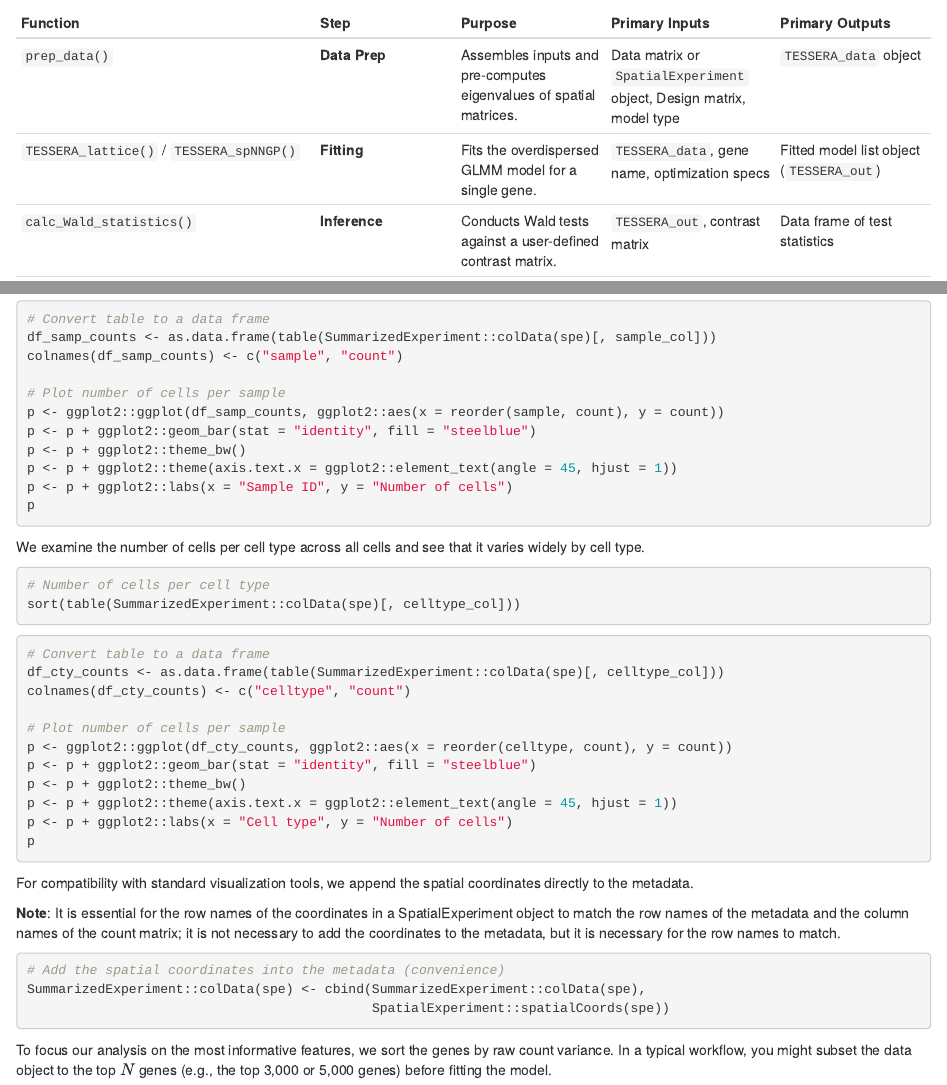
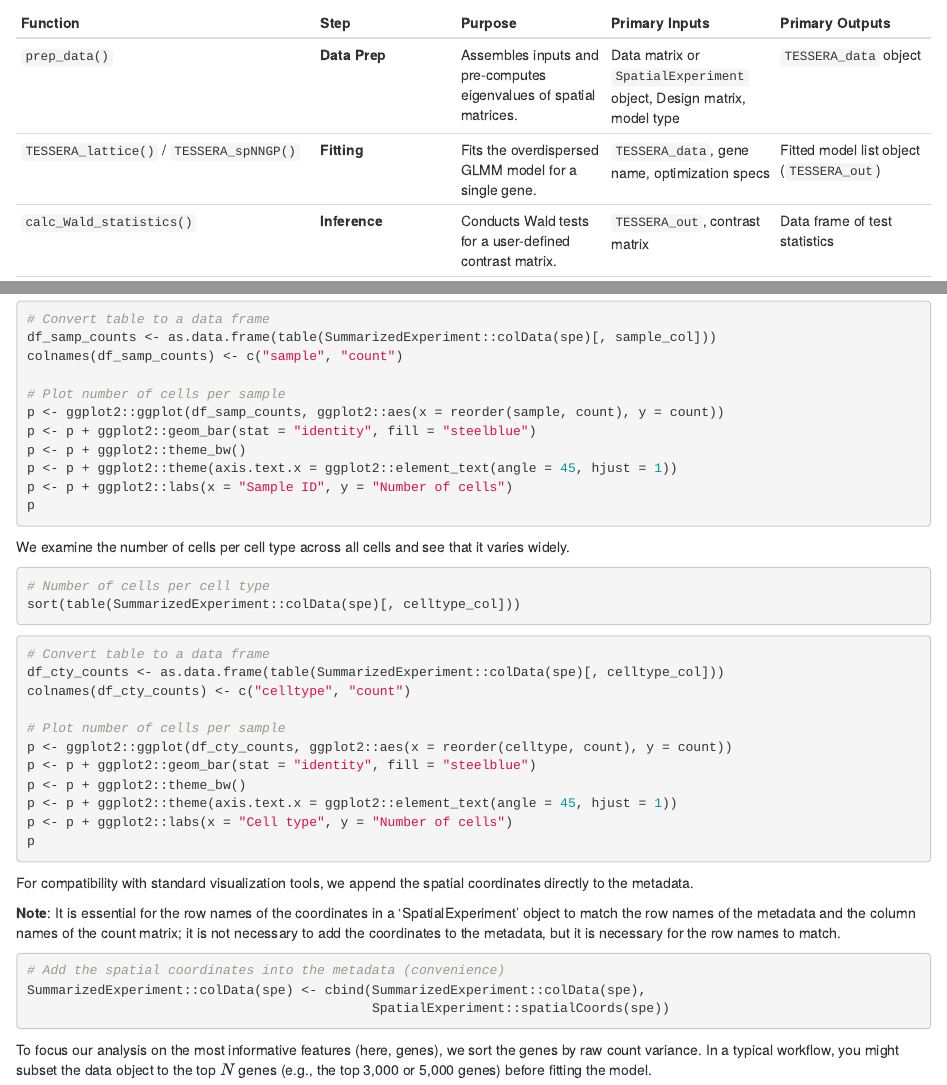
Before and after one commit to floricaconstantine/TESSERA, an R Markdown document (vignettes/TESSERA.Rmd): the page in a window 1100 px wide, from 2460 px down, and a second part further down, joined at a grey line. Rendered offline with R 4.5, knitr and Pandoc, with nearby package versions; the code chunks are not run, so their results and figures are left out; drawn as R Markdown's standard HTML page in place of the format the file asks for.

Commit message:
Update TESSERA.Rmd
SD minor edits
=

````diff
--- a/vignettes/TESSERA.Rmd
+++ b/vignettes/TESSERA.Rmd
@@ -118,5 +118,5 @@ The table below outlines the primary functions encountered in a typical analysis
 | :--- | :--- | :--- | :--- | :--- |
 | `prep_data()` | **Data Prep** | Assembles inputs and pre-computes eigenvalues of spatial matrices. | Data matrix or `SpatialExperiment` object, Design matrix, model type | `TESSERA_data` object |
 | `TESSERA_lattice()` / `TESSERA_spNNGP()` | **Fitting** | Fits the overdispersed GLMM model for a single gene. | `TESSERA_data`, gene name, optimization specs | Fitted model list object (`TESSERA_out`) |
-| `calc_Wald_statistics()` | **Inference** | Conducts Wald tests against a user-defined contrast matrix. | `TESSERA_out`, contrast matrix | Data frame of test statistics |
+| `calc_Wald_statistics()` | **Inference** | Conducts Wald tests for a user-defined contrast matrix. | `TESSERA_out`, contrast matrix | Data frame of test statistics |
 | `select_Wald_threshold()` | **Inference** | Sweeps over statistics to fit the empirical null distribution. | Vector of Wald statistics | Empirical null parameter list |
@@ -242,7 +242,7 @@ p <- p + ggplot2::labs(x = "Sample ID", y = "Number of cells")
 p
 ```
 
-We examine the number of cells per cell type across all cells and see that it varies widely by cell type.
+We examine the number of cells per cell type across all cells and see that it varies widely.
 ```{r num_cells_celltype}
 # Number of cells per cell type
 sort(table(SummarizedExperiment::colData(spe)[, celltype_col]))
@@ -264,14 +264,14 @@ p
 
 For compatibility with standard visualization tools, we append the spatial coordinates directly to the metadata.
 
-**Note**: It is essential for the row names of the coordinates in a SpatialExperiment object to match the row names of the metadata and the column names of the count matrix; it is not necessary to add the coordinates to the metadata, but it is necessary for the row names to match.
+**Note**: It is essential for the row names of the coordinates in a 'SpatialExperiment' object to match the row names of the metadata and the column names of the count matrix; it is not necessary to add the coordinates to the metadata, but it is necessary for the row names to match.
 ```{r append_coords}
 # Add the spatial coordinates into the metadata (convenience)
 SummarizedExperiment::colData(spe) <- cbind(SummarizedExperiment::colData(spe),
                                             SpatialExperiment::spatialCoords(spe))
 ```
 
-To focus our analysis on the most informative features, we sort the genes by raw count variance.
+To focus our analysis on the most informative features (here, genes), we sort the genes by raw count variance.
 In a typical workflow, you might subset the data object to the top $N$ genes (e.g., the top 3,000 or 5,000 genes) before fitting the model.
 ```{r sort_data, fig.height=4, fig.width=6}
 # Calculate variance across all spots for each gene
````
Also changed, not shown: vignettes/TESSERA.Rmd (8 more changed lines).
